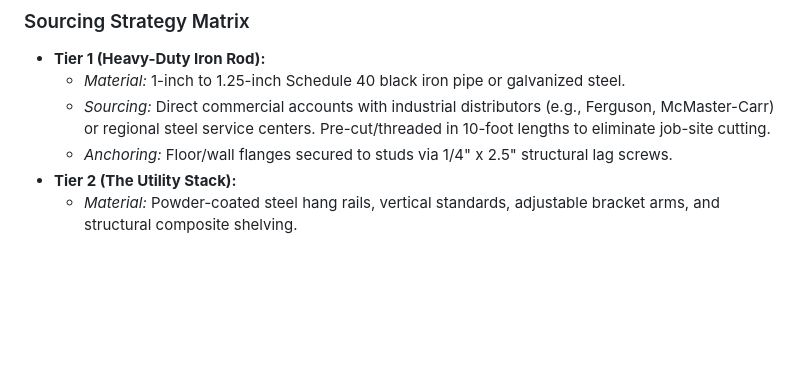
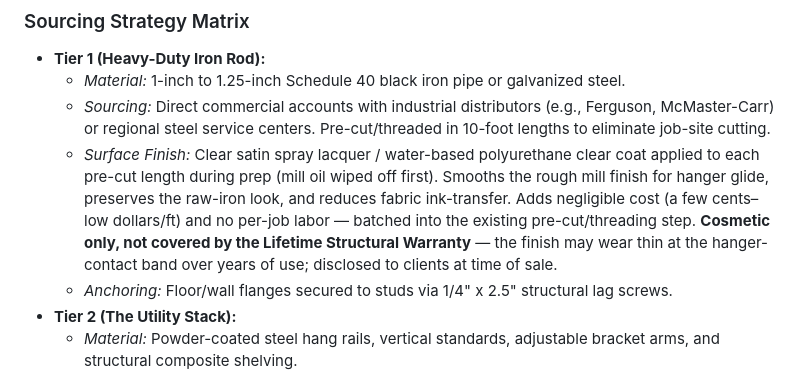
Before and after one commit to resoh/iron-oak-closets, a Markdown page: claude.md, the part around the change. Drawn GitHub-style; blank space fills up the shorter version.

Commit message:
Add clear lacquer finish spec for Tier 1 hanger glide

```diff
--- a/claude.md
+++ b/claude.md
@@ -15,6 +15,7 @@
 * **Tier 1 (Heavy-Duty Iron Rod):**
   * *Material:* 1-inch to 1.25-inch Schedule 40 black iron pipe or galvanized steel.
   * *Sourcing:* Direct commercial accounts with industrial distributors (e.g., Ferguson, McMaster-Carr) or regional steel service centers. Pre-cut/threaded in 10-foot lengths to eliminate job-site cutting.
+  * *Surface Finish:* Clear satin spray lacquer / water-based polyurethane clear coat applied to each pre-cut length during prep (mill oil wiped off first). Smooths the rough mill finish for hanger glide, preserves the raw-iron look, and reduces fabric ink-transfer. Adds negligible cost (a few cents–low dollars/ft) and no per-job labor — batched into the existing pre-cut/threading step. **Cosmetic only, not covered by the Lifetime Structural Warranty** — the finish may wear thin at the hanger-contact band over years of use; disclosed to clients at time of sale.
   * *Anchoring:* Floor/wall flanges secured to studs via 1/4" x 2.5" structural lag screws.
 * **Tier 2 (The Utility Stack):**
   * *Material:* Powder-coated steel hang rails, vertical standards, adjustable bracket arms, and structural composite shelving.
```
